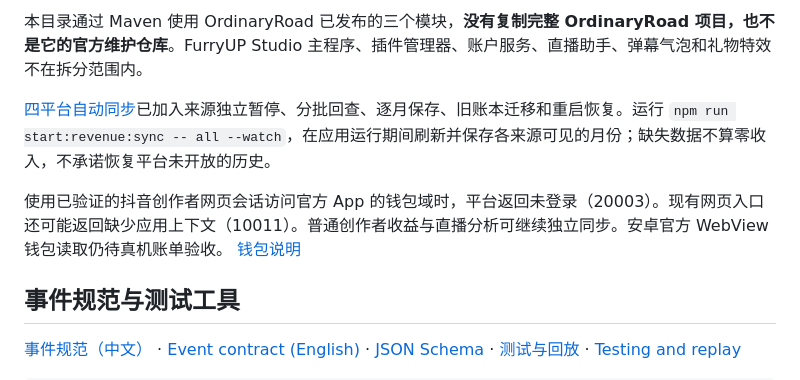
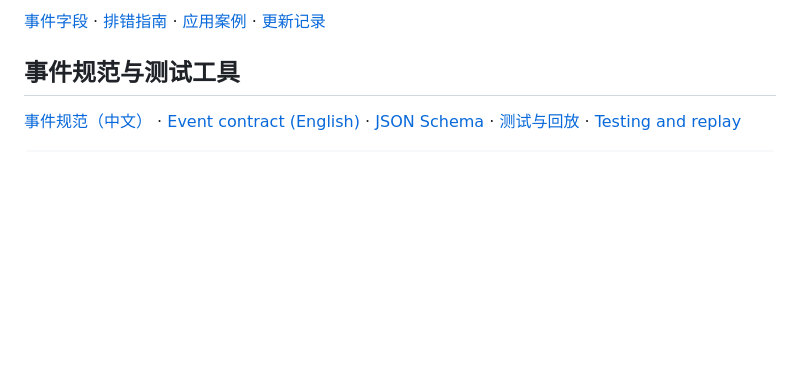
Before and after one commit to frostynight-furry/furryup-live-connect, a Markdown page: README.md, the part around one of its changes. Drawn GitHub-style; blank space fills up the shorter version.

```diff
--- a/README.md
+++ b/README.md
@@ -40,9 +39,5 @@ B站月报先查最新已公布月份。抖音人民币收益和音浪分别存
 
-本目录通过 Maven 使用 OrdinaryRoad 已发布的三个模块，**没有复制完整 OrdinaryRoad 项目，也不是它的官方维护仓库**。FurryUP Studio 主程序、插件管理器、账户服务、直播助手、弹幕气泡和礼物特效不在拆分范围内。
-
-[四平台自动同步](docs/REVENUE_SYNC.md)已加入来源独立暂停、分批回查、逐月保存、旧账本迁移和重启恢复。运行 `npm run start:revenue:sync -- all --watch`，在应用运行期间刷新并保存各来源可见的月份；缺失数据不算零收入，不承诺恢复平台未开放的历史。
-
-使用已验证的抖音创作者网页会话访问官方 App 的钱包域时，平台返回未登录（20003）。现有网页入口还可能返回缺少应用上下文（10011）。普通创作者收益与直播分析可继续独立同步。安卓官方 WebView 钱包读取仍待真机账单验收。 [钱包说明](docs/DOUYIN_WALLET.md)
+[事件字段](docs/EVENTS.md) · [排错指南](docs/TROUBLESHOOTING.md) · [应用案例](docs/SHOWCASE.md) · [更新记录](CHANGELOG.md)
 
 ## 事件规范与测试工具
 
```
Also changed, not shown: other parts of README.md (+19 -30 lines), README.en.md (+20 -21 lines), docs/SHOWCASE.md (+1 -1 lines), docs/images/live-and-followers.png (added), docs/images/monthly-revenue.png (added), 4 other files.
